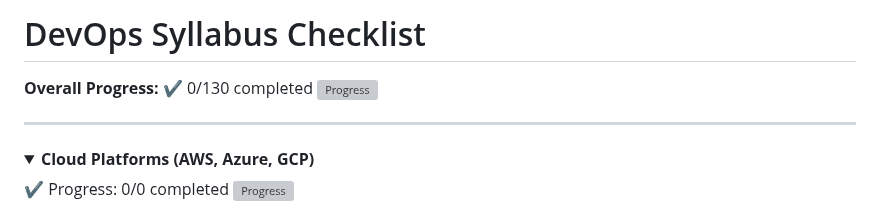
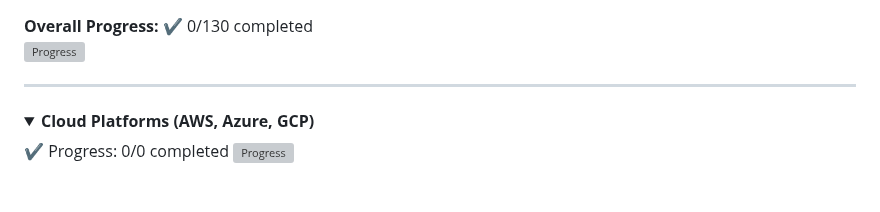
Before and after one commit to svgcloudtech/Cloud-Devops-Masterclass-Aug-25, a Markdown page: Cloud_DevOps_Syllabus.md, the part around the change. Rendered like a GitHub page; folded sections open; blank space fills up the shorter version; grey boxes are pictures that could not be loaded.

```diff
--- a/Cloud_DevOps_Syllabus.md
+++ b/Cloud_DevOps_Syllabus.md
@@ -1,7 +1,7 @@
-# DevOps Syllabus Checklist
 
 **Overall Progress:** ✔️ 0/130 completed
-![Progress](https://progress-bar.dev/0/?scale=130&title=Completed&width=400&color=blue)
+![Progress](https://progress-bar.dev/0/?scale=100&title=Completed&width=400&color=blue)
+
 
 ---
 
```
